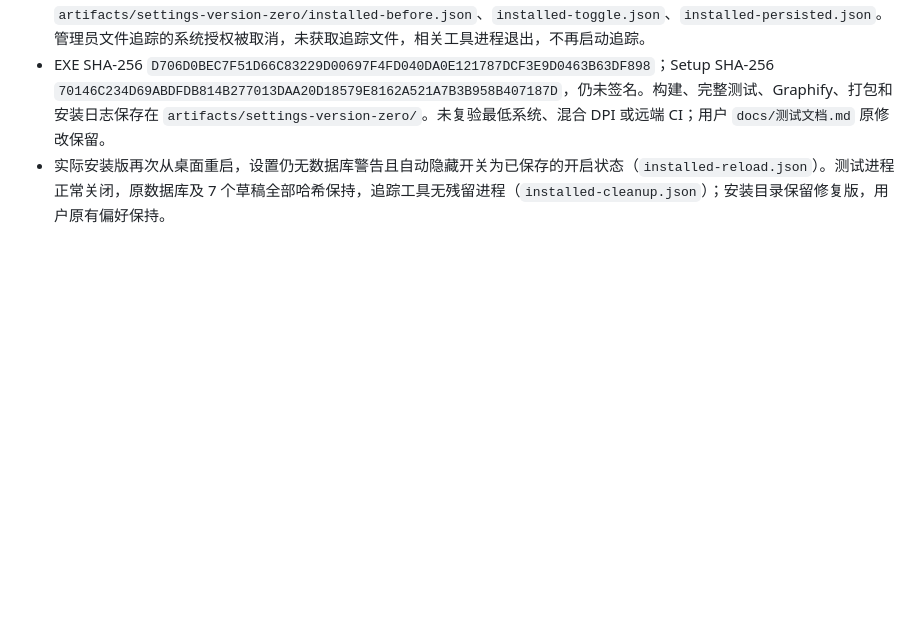
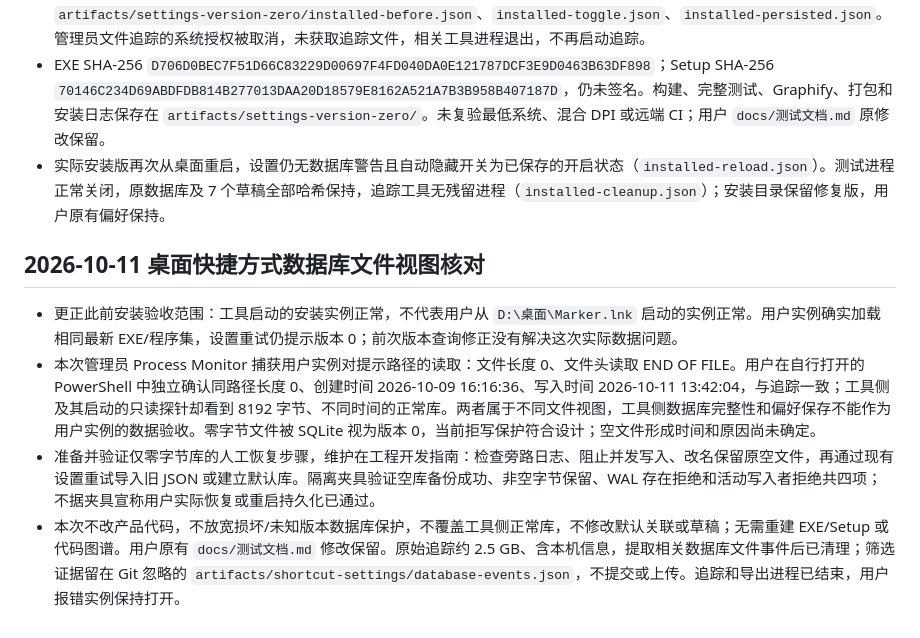
Before and after one commit to lincux0/marker, a Markdown page: docs/progress.md, the part around the change. GitHub-like rendering; blank space fills up the shorter version.

Commit message:
docs: correct installed settings verification and document empty database recovery

```diff
--- a/docs/progress.md
+++ b/docs/progress.md
@@ -611,3 +611,10 @@
 - 已备份 `D:\markersetup` 应用目录，以新 Setup 在该实际路径升级；安装 EXE、App DLL、SQLite 库逐项哈希匹配，默认 `.md`/`.markdown` UserChoice 保持。真正安装实例从桌面启动，设置无错误，自动隐藏偏好实际写入版本 1 数据库；证据 `artifacts/settings-version-zero/installed-before.json`、`installed-toggle.json`、`installed-persisted.json`。管理员文件追踪的系统授权被取消，未获取追踪文件，相关工具进程退出，不再启动追踪。
 - EXE SHA-256 `D706D0BEC7F51D66C83229D00697F4FD040DA0E121787DCF3E9D0463B63DF898`；Setup SHA-256 `70146C234D69ABDFDB814B277013DAA20D18579E8162A521A7B3B958B407187D`，仍未签名。构建、完整测试、Graphify、打包和安装日志保存在 `artifacts/settings-version-zero/`。未复验最低系统、混合 DPI 或远端 CI；用户 `docs/测试文档.md` 原修改保留。
 - 实际安装版再次从桌面重启，设置仍无数据库警告且自动隐藏开关为已保存的开启状态（`installed-reload.json`）。测试进程正常关闭，原数据库及 7 个草稿全部哈希保持，追踪工具无残留进程（`installed-cleanup.json`）；安装目录保留修复版，用户原有偏好保持。
+
+## 2026-10-11 桌面快捷方式数据库文件视图核对
+
+- 更正此前安装验收范围：工具启动的安装实例正常，不代表用户从 `D:\桌面\Marker.lnk` 启动的实例正常。用户实例确实加载相同最新 EXE/程序集，设置重试仍提示版本 0；前次版本查询修正没有解决这次实际数据问题。
+- 本次管理员 Process Monitor 捕获用户实例对提示路径的读取：文件长度 0、文件头读取 END OF FILE。用户在自行打开的 PowerShell 中独立确认同路径长度 0、创建时间 2026-10-09 16:16:36、写入时间 2026-10-11 13:42:04，与追踪一致；工具侧及其启动的只读探针却看到 8192 字节、不同时间的正常库。两者属于不同文件视图，工具侧数据库完整性和偏好保存不能作为用户实例的数据验收。零字节文件被 SQLite 视为版本 0，当前拒写保护符合设计；空文件形成时间和原因尚未确定。
+- 准备并验证仅零字节库的人工恢复步骤，维护在工程开发指南：检查旁路日志、阻止并发写入、改名保留原空文件，再通过现有设置重试导入旧 JSON 或建立默认库。隔离夹具验证空库备份成功、非空字节保留、WAL 存在拒绝和活动写入者拒绝共四项；不据夹具宣称用户实际恢复或重启持久化已通过。
+- 本次不改产品代码，不放宽损坏/未知版本数据库保护，不覆盖工具侧正常库，不修改默认关联或草稿；无需重建 EXE/Setup 或代码图谱。用户原有 `docs/测试文档.md` 修改保留。原始追踪约 2.5 GB、含本机信息，提取相关数据库文件事件后已清理；筛选证据留在 Git 忽略的 `artifacts/shortcut-settings/database-events.json`，不提交或上传。追踪和导出进程已结束，用户报错实例保持打开。
```
Also changed, not shown: docs/工程开发指南.md (+18 -0 lines).
